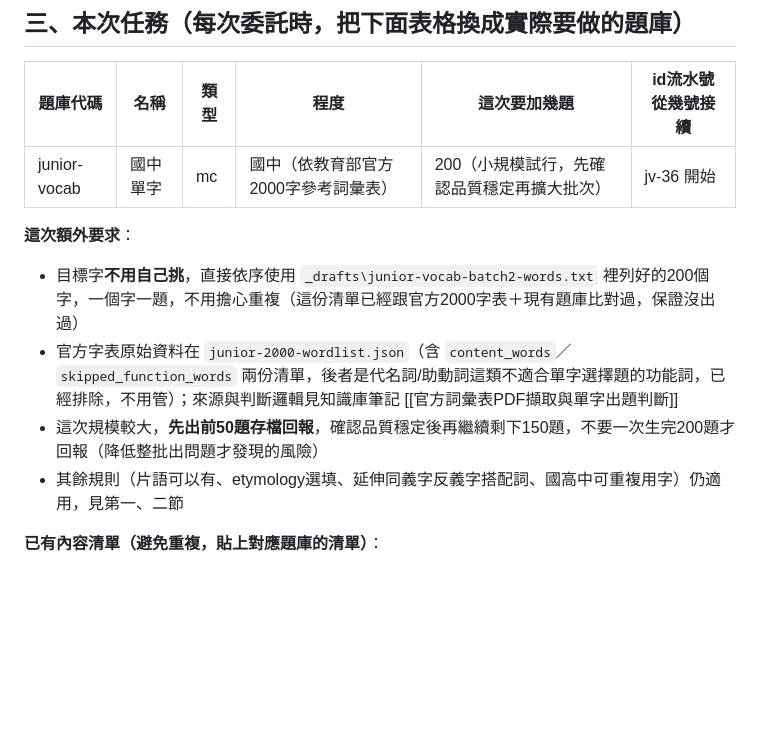
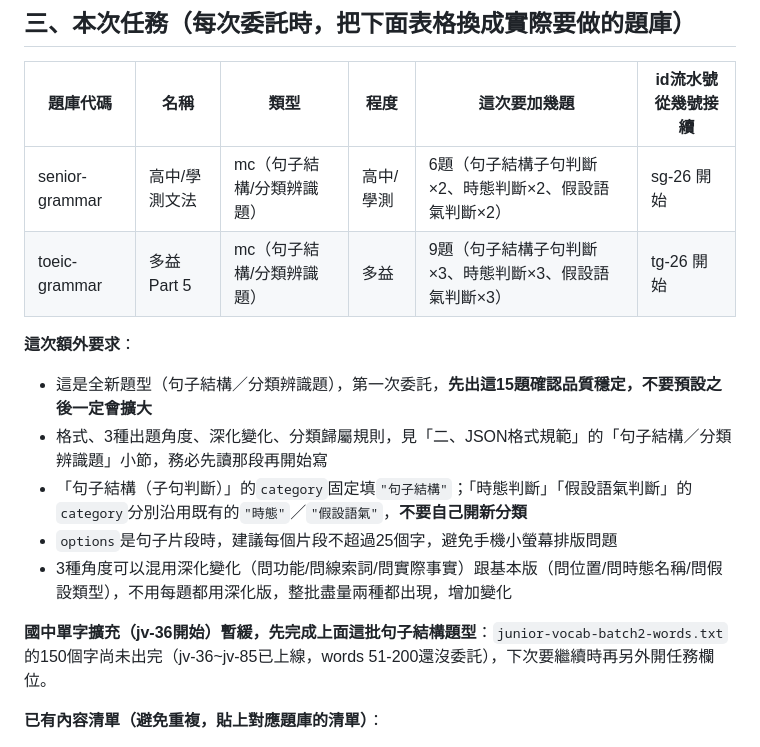
Before and after one commit to iw661001-cloud/bw-grammar-daily, a Markdown page: question-writing-template.md, the part around the change. Drawn GitHub-style; blank space fills up the shorter version.

Commit message:
填入本次委託任務：句子結構/分類辨識題型首批15題
senior-grammar 6題、toeic-grammar 9題，句子結構/時態/假設語氣三種角度各自分配，
準備交給Gemini撰寫草稿。

```diff
--- a/question-writing-template.md
+++ b/question-writing-template.md
@@ -166,13 +166,17 @@
 
 | 題庫代碼 | 名稱 | 類型 | 程度 | 這次要加幾題 | id流水號從幾號接續 |
 |---|---|---|---|---|---|
-| junior-vocab | 國中單字 | mc | 國中（依教育部官方2000字參考詞彙表） | 200（小規模試行，先確認品質穩定再擴大批次） | jv-36 開始 |
+| senior-grammar | 高中/學測文法 | mc（句子結構/分類辨識題） | 高中/學測 | 6題（句子結構子句判斷×2、時態判斷×2、假設語氣判斷×2） | sg-26 開始 |
+| toeic-grammar | 多益 Part 5 | mc（句子結構/分類辨識題） | 多益 | 9題（句子結構子句判斷×3、時態判斷×3、假設語氣判斷×3） | tg-26 開始 |
 
 **這次額外要求**：
-- 目標字**不用自己挑**，直接依序使用 `_drafts\junior-vocab-batch2-words.txt` 裡列好的200個字，一個字一題，不用擔心重複（這份清單已經跟官方2000字表＋現有題庫比對過，保證沒出過）
-- 官方字表原始資料在 `junior-2000-wordlist.json`（含 `content_words`／`skipped_function_words` 兩份清單，後者是代名詞/助動詞這類不適合單字選擇題的功能詞，已經排除，不用管）；來源與判斷邏輯見知識庫筆記 [[官方詞彙表PDF擷取與單字出題判斷]]
-- 這次規模較大，**先出前50題存檔回報**，確認品質穩定後再繼續剩下150題，不要一次生完200題才回報（降低整批出問題才發現的風險）
-- 其餘規則（片語可以有、etymology選填、延伸同義字反義字搭配詞、國高中可重複用字）仍適用，見第一、二節
+- 這是全新題型（句子結構／分類辨識題），第一次委託，**先出這15題確認品質穩定，不要預設之後一定會擴大**
+- 格式、3種出題角度、深化變化、分類歸屬規則，見「二、JSON格式規範」的「句子結構／分類辨識題」小節，務必先讀那段再開始寫
+- 「句子結構（子句判斷）」的`category`固定填`"句子結構"`；「時態判斷」「假設語氣判斷」的`category`分別沿用既有的`"時態"`／`"假設語氣"`，**不要自己開新分類**
+- `options`是句子片段時，建議每個片段不超過25個字，避免手機小螢幕排版問題
+- 3種角度可以混用深化變化（問功能/問線索詞/問實際事實）跟基本版（問位置/問時態名稱/問假設類型），不用每題都用深化版，整批盡量兩種都出現，增加變化
+
+**國中單字擴充（jv-36開始）暫緩，先完成上面這批句子結構題型**：`junior-vocab-batch2-words.txt`的150個字尚未出完（jv-36~jv-85已上線，words 51-200還沒委託），下次要繼續時再另外開任務欄位。
 
 **已有內容清單（避免重複，貼上對應題庫的清單）**：
 
```
